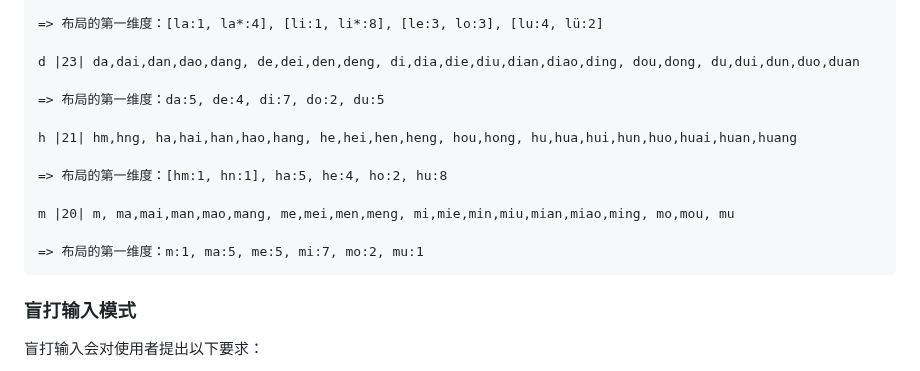
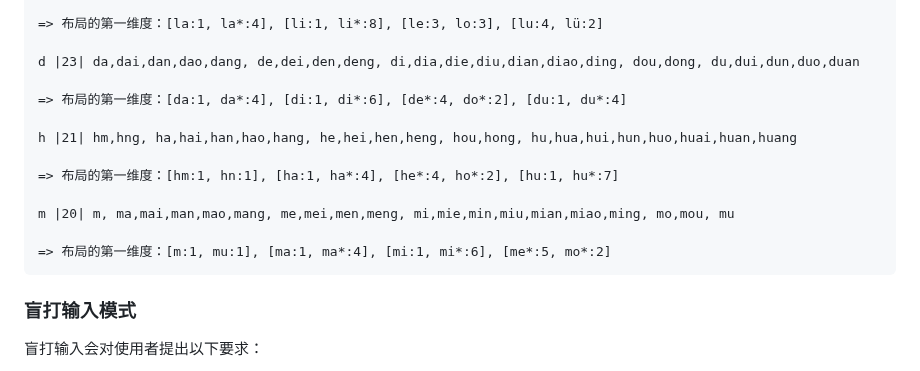
Before and after one commit to crazydan-studio/kuaizi-ime, a Markdown page: docs/design/cross-mode.md, the part around the change. GitHub-like rendering.

Commit message:
Docs: 更新《十字型输入的交互设计》

````diff
--- a/docs/design/cross-mode.md
+++ b/docs/design/cross-mode.md
@@ -199,15 +199,15 @@ l |26| la,lai,lan,lao,lang, le,lei,leng, li,lia,lie,lin,liu,lian,liao,ling,liang
 
 d |23| da,dai,dan,dao,dang, de,dei,den,deng, di,dia,die,diu,dian,diao,ding, dou,dong, du,dui,dun,duo,duan
 
-=> 布局的第一维度：da:5, de:4, di:7, do:2, du:5
+=> 布局的第一维度：[da:1, da*:4], [di:1, di*:6], [de*:4, do*:2], [du:1, du*:4]
 
 h |21| hm,hng, ha,hai,han,hao,hang, he,hei,hen,heng, hou,hong, hu,hua,hui,hun,huo,huai,huan,huang
 
-=> 布局的第一维度：[hm:1, hn:1], ha:5, he:4, ho:2, hu:8
+=> 布局的第一维度：[hm:1, hn:1], [ha:1, ha*:4], [he*:4, ho*:2], [hu:1, hu*:7]
 
 m |20| m, ma,mai,man,mao,mang, me,mei,men,meng, mi,mie,min,miu,mian,miao,ming, mo,mou, mu
 
-=> 布局的第一维度：m:1, ma:5, me:5, mi:7, mo:2, mu:1
+=> 布局的第一维度：[m:1, mu:1], [ma:1, ma*:4], [mi:1, mi*:6], [me*:5, mo*:2]
 ```
 
 ### 盲打输入模式
````
